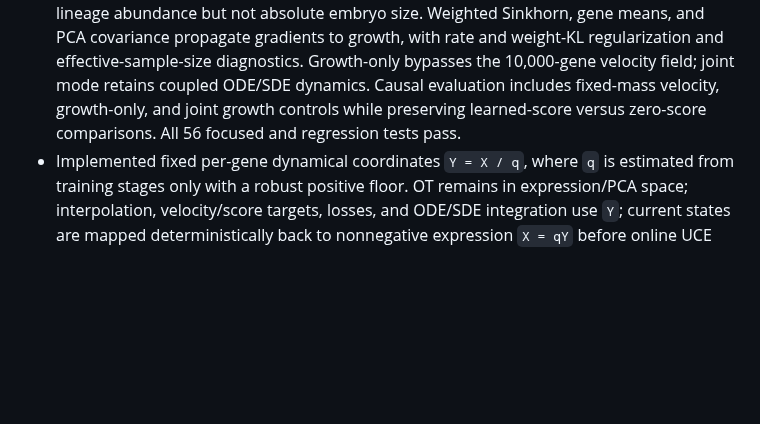
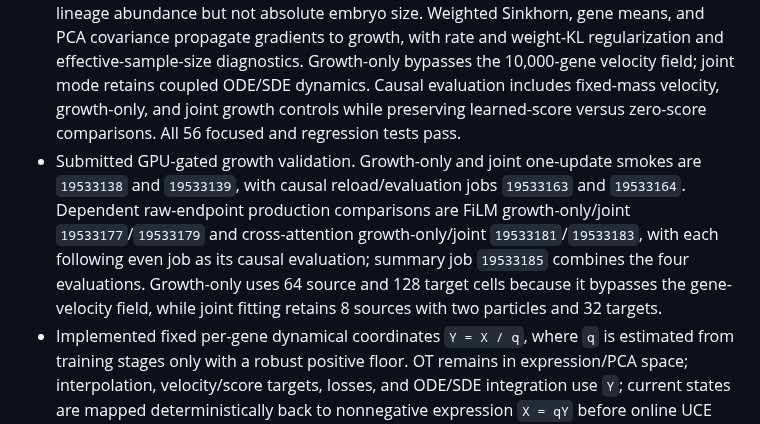
Before and after one commit to davidaknowles/stream, a Markdown page: LABNOTEBOOK.md, the part around the change. GitHub-like rendering; blank space fills up the shorter version.

Commit message:
Record growth experiment jobs

```diff
--- a/LABNOTEBOOK.md
+++ b/LABNOTEBOOK.md
@@ -3,6 +3,7 @@
 ## 2026-08-04
 
 - Implemented UCE-conditioned relative growth for population rollouts. A zero-initialized scalar head predicts bounded cell-specific rates; weighted particles are updated by centered exponential growth and renormalized because snapshot stages identify relative lineage abundance but not absolute embryo size. Weighted Sinkhorn, gene means, and PCA covariance propagate gradients to growth, with rate and weight-KL regularization and effective-sample-size diagnostics. Growth-only bypasses the 10,000-gene velocity field; joint mode retains coupled ODE/SDE dynamics. Causal evaluation includes fixed-mass velocity, growth-only, and joint growth controls while preserving learned-score versus zero-score comparisons. All 56 focused and regression tests pass.
+- Submitted GPU-gated growth validation. Growth-only and joint one-update smokes are `19533138` and `19533139`, with causal reload/evaluation jobs `19533163` and `19533164`. Dependent raw-endpoint production comparisons are FiLM growth-only/joint `19533177`/`19533179` and cross-attention growth-only/joint `19533181`/`19533183`, with each following even job as its causal evaluation; summary job `19533185` combines the four evaluations. Growth-only uses 64 source and 128 target cells because it bypasses the gene-velocity field, while joint fitting retains 8 sources with two particles and 32 targets.
 - Implemented fixed per-gene dynamical coordinates `Y = X / q`, where `q` is estimated from training stages only with a robust positive floor. OT remains in expression/PCA space; interpolation, velocity/score targets, losses, and ODE/SDE integration use `Y`; current states are mapped deterministically back to nonnegative expression `X = qY` before online UCE and before all endpoint metrics. There is no centering, log transform, stochastic count reconstruction, or use of `q` as a learned conditioning input.
 - Applied the same coordinate contract to deterministic CFM, coupled flow/score matching, explicit population-rollout fine-tuning, and latent-clock proposals. Legacy count-coordinate checkpoints remain loadable, while new checkpoints persist the coordinate mode and 10,000-gene scale vector under explicit v2/v3/v4 contracts. The manuscript, SDE proposal, and pseudotime proposal now distinguish expression boundaries from internal dynamical coordinates.
 - Added exact round-trip, interpolation, velocity, noise, Euler-rollout, sampler-calibration, checkpoint-compatibility, and paired-metric tests. All 52 unit tests pass. Gene-scaled deterministic CFM smoke `19529539` and coupled score-flow smoke `19529538` completed on GPU; population-rollout smoke `19529738` completed and wrote a reloadable gene-scaled v4 checkpoint. Tiny held-out rollout jobs are interface checks, not efficacy estimates.
```
